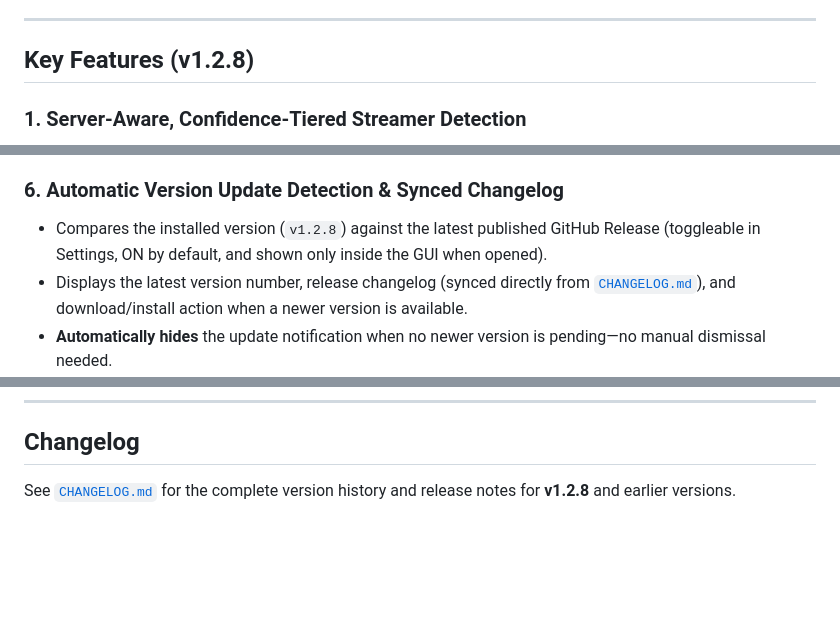
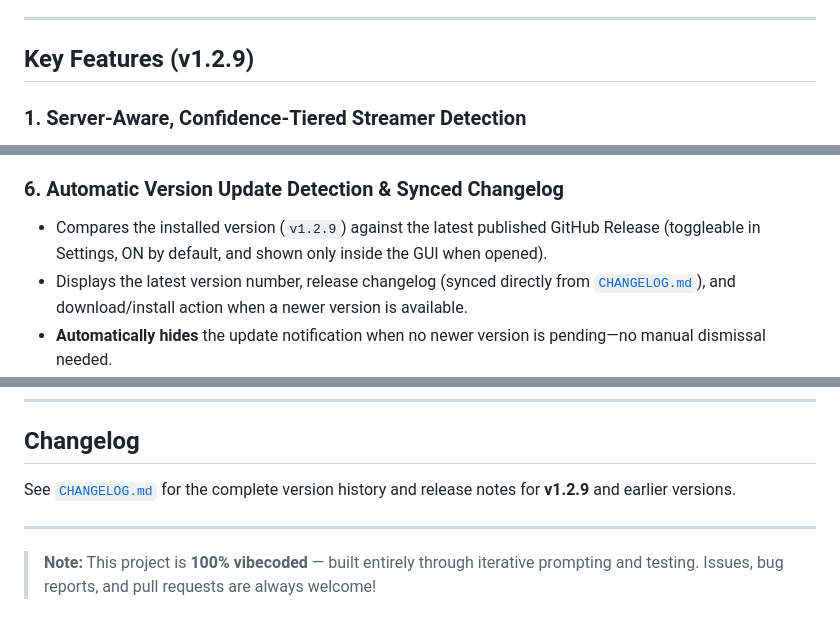
Before and after one commit to svg2709/Valorant-Streamer-Radar, a Markdown page: README.md, 3 parts joined by grey strips. GitHub-like rendering; blank space fills up the shorter version.

```diff
--- a/README.md
+++ b/README.md
@@ -62,7 +63,7 @@ Please keep the following limitations in mind:
 
 ---
 
-## Key Features (v1.2.8)
+## Key Features (v1.2.9)
 
 ### 1. Server-Aware, Confidence-Tiered Streamer Detection
 - **Three clear confidence tiers:** Every match is classified as **Confirmed**, **Probable**, or **Unverified**—never treating weak display-name similarity as a confirmed streamer.
@@ -90,7 +91,7 @@ Please keep the following limitations in mind:
 - **Cached discovery:** When enabled in **Settings**, unlocks the **Discover** tab to fetch regional live Valorant streams on Twitch/YouTube with a **5-minute local cache** and clearly labels them as **Discovery Suggestions — Not Matched to Your Lobby**.
 
 ### 6. Automatic Version Update Detection & Synced Changelog
-- Compares the installed version (`v1.2.8`) against the latest published GitHub Release (toggleable in Settings, ON by default, and shown only inside the GUI when opened).
+- Compares the installed version (`v1.2.9`) against the latest published GitHub Release (toggleable in Settings, ON by default, and shown only inside the GUI when opened).
 - Displays the latest version number, release changelog (synced directly from [`CHANGELOG.md`](CHANGELOG.md)), and download/install action when a newer version is available.
 - **Automatically hides** the update notification when no newer version is pending—no manual dismissal needed.
 - Gracefully handles network errors, missing releases, and GitHub API rate limits without falsely claiming the app is up to date.
@@ -212,4 +213,8 @@ Valorant-Streamer-Radar/
 
 ## Changelog
 
-See [`CHANGELOG.md`](CHANGELOG.md) for the complete version history and release notes for **v1.2.8** and earlier versions.
+See [`CHANGELOG.md`](CHANGELOG.md) for the complete version history and release notes for **v1.2.9** and earlier versions.
+
+---
+
+> **Note:** This project is **100% vibecoded** — built entirely through iterative prompting and testing. Issues, bug reports, and pull requests are always welcome!
```
Also changed, not shown: other parts of README.md (+4 -3 lines), CHANGELOG.md (+7 -0 lines), public/assets/aistudio/_39375F4D-D958-4A08-A08A-BEA50A36EE98__7537df17.png (added), public/assets/aistudio/_3EE36359-A0C1-4C4C-91F8-9C4A4FCC3466__b058281a.png (added), public/assets/aistudio/_56DC7EBE-0946-479E-9ED7-C1A4CBEA11DA__b29f2588.png (added), public/assets/aistudio/_9D9CA8BF-5309-4765-AA93-A391A2F67831__4de939e4.png (added), 4 other files.
